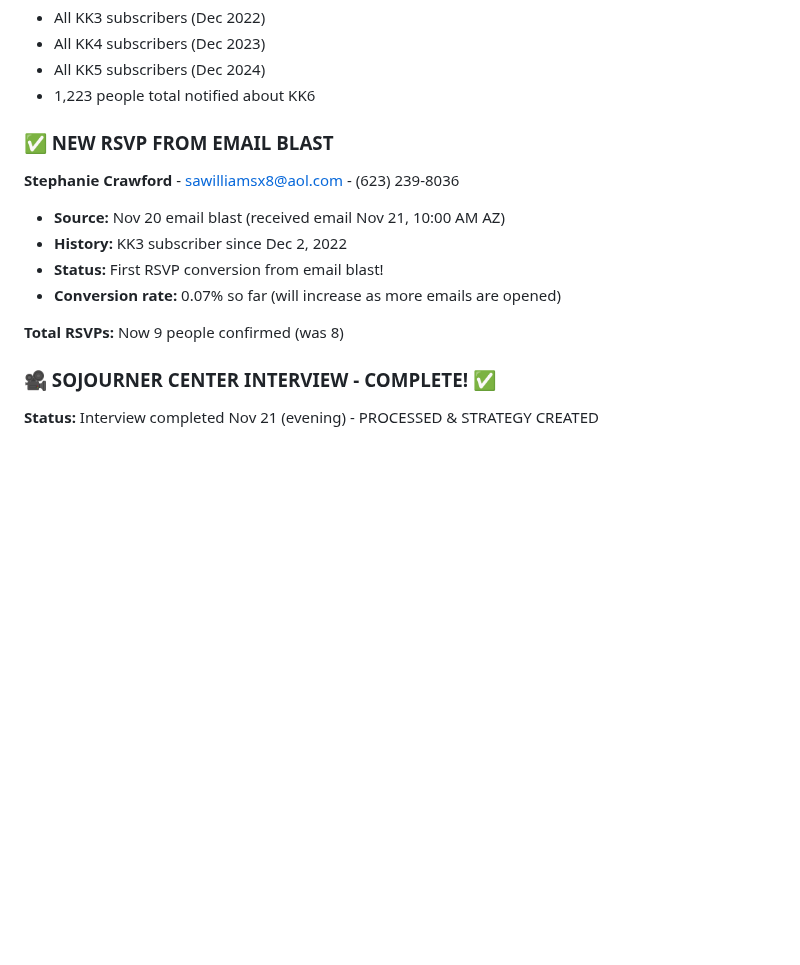
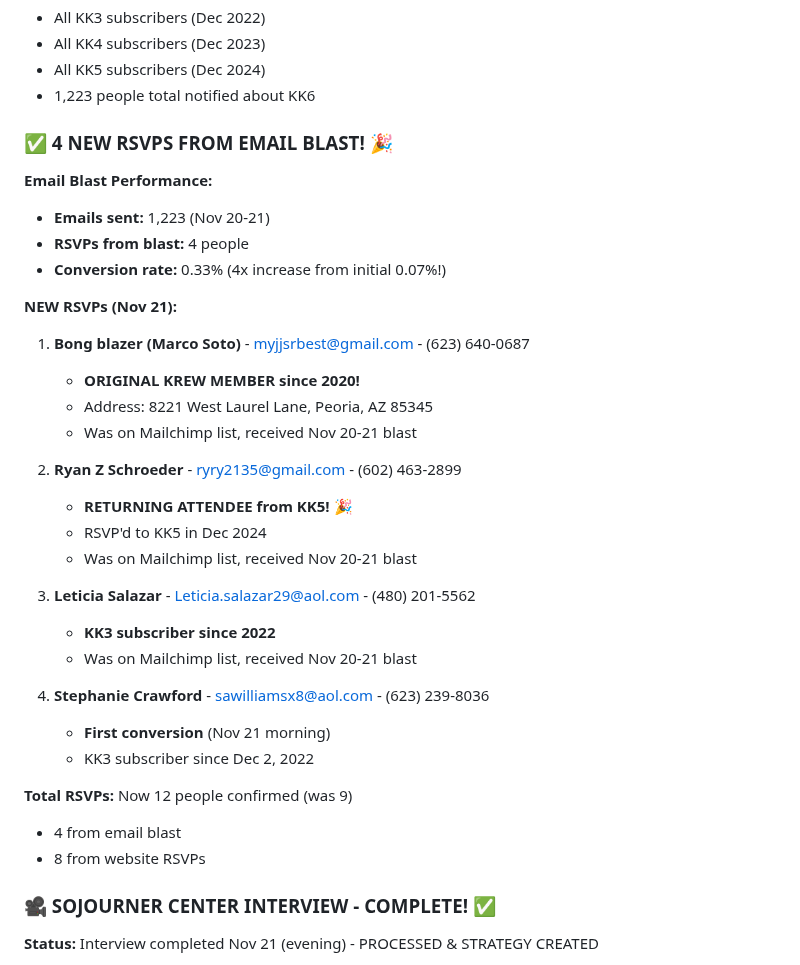
Before and after one commit to arealicehole/kk6, a Markdown page: WORKING_NOTES.md, the part around the change. GitHub-like rendering; blank space fills up the shorter version.

Commit message:
Update working notes with 4 email blast conversions
Email blast conversions update:
- Bong blazer (Marco Soto) - OG Krew since 2020
- Ryan Z Schroeder - KK5 returnee
- Leticia Salazar - KK3 subscriber
- Stephanie Crawford - KK3 subscriber

Total RSVPs: 12 (was 9)
Conversion rate: 0.33% (4x increase)

🎉 Generated with Claude Code

Co-Authored-By: Claude <noreply@anthropic.com>

```diff
--- a/WORKING_NOTES.md
+++ b/WORKING_NOTES.md
@@ -53,15 +53,36 @@
 - All KK5 subscribers (Dec 2024)
 - 1,223 people total notified about KK6
 
-### ✅ NEW RSVP FROM EMAIL BLAST
-
-**Stephanie Crawford** - sawilliamsx8@aol.com - (623) 239-8036
-- **Source:** Nov 20 email blast (received email Nov 21, 10:00 AM AZ)
-- **History:** KK3 subscriber since Dec 2, 2022
-- **Status:** First RSVP conversion from email blast!
-- **Conversion rate:** 0.07% so far (will increase as more emails are opened)
-
-**Total RSVPs:** Now 9 people confirmed (was 8)
+### ✅ 4 NEW RSVPS FROM EMAIL BLAST! 🎉
+
+**Email Blast Performance:**
+- **Emails sent:** 1,223 (Nov 20-21)
+- **RSVPs from blast:** 4 people
+- **Conversion rate:** 0.33% (4x increase from initial 0.07%!)
+
+**NEW RSVPs (Nov 21):**
+
+1. **Bong blazer (Marco Soto)** - myjjsrbest@gmail.com - (623) 640-0687
+   - **ORIGINAL KREW MEMBER since 2020!**
+   - Address: 8221 West Laurel Lane, Peoria, AZ 85345
+   - Was on Mailchimp list, received Nov 20-21 blast
+
+2. **Ryan Z Schroeder** - ryry2135@gmail.com - (602) 463-2899
+   - **RETURNING ATTENDEE from KK5!** 🎉
+   - RSVP'd to KK5 in Dec 2024
+   - Was on Mailchimp list, received Nov 20-21 blast
+
+3. **Leticia Salazar** - Leticia.salazar29@aol.com - (480) 201-5562
+   - **KK3 subscriber since 2022**
+   - Was on Mailchimp list, received Nov 20-21 blast
+
+4. **Stephanie Crawford** - sawilliamsx8@aol.com - (623) 239-8036
+   - **First conversion** (Nov 21 morning)
+   - KK3 subscriber since Dec 2, 2022
+
+**Total RSVPs:** Now 12 people confirmed (was 9)
+- 4 from email blast
+- 8 from website RSVPs
 
 ### 🎥 SOJOURNER CENTER INTERVIEW - COMPLETE! ✅
 
```
